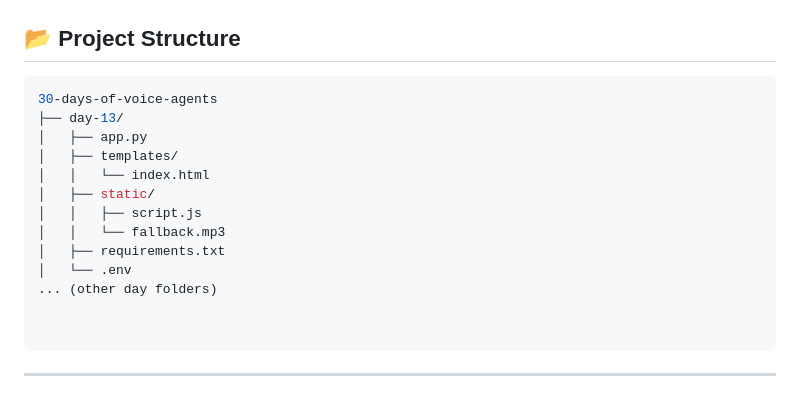
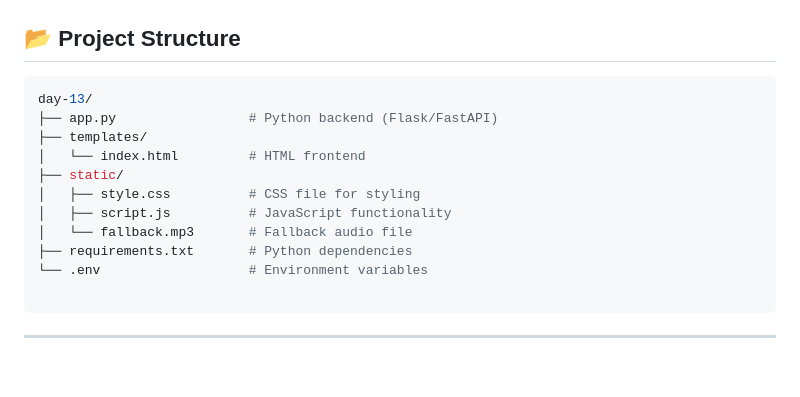
Before and after one commit to Alanvarghese-sbc/Ai-voice-agent, a Markdown page: README.md, the part around the change. Drawn GitHub-style; blank space fills up the shorter version.

````diff
--- a/README.md
+++ b/README.md
@@ -169,18 +169,16 @@ uvicorn app:app --reload
 
 ## 📂 Project Structure
 ```bash
-30-days-of-voice-agents
-├── day-13/
-│   ├── app.py
-│   ├── templates/
-│   │   └── index.html
-│   ├── static/
-│   │   ├── script.js
-│   │   └── fallback.mp3
-│   ├── requirements.txt
-│   └── .env
-... (other day folders)
-
+day-13/
+├── app.py                 # Python backend (Flask/FastAPI)
+├── templates/
+│   └── index.html         # HTML frontend
+├── static/
+│   ├── style.css          # CSS file for styling
+│   ├── script.js          # JavaScript functionality
+│   └── fallback.mp3       # Fallback audio file
+├── requirements.txt       # Python dependencies
+└── .env                   # Environment variables
 
 ```
 
````
